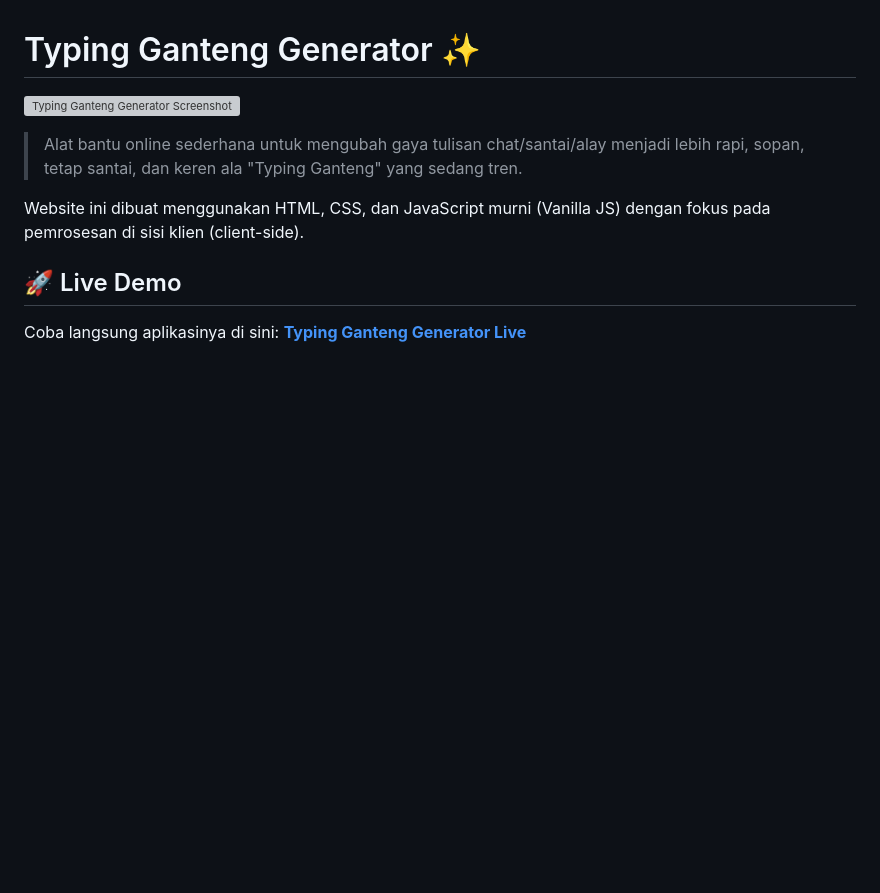
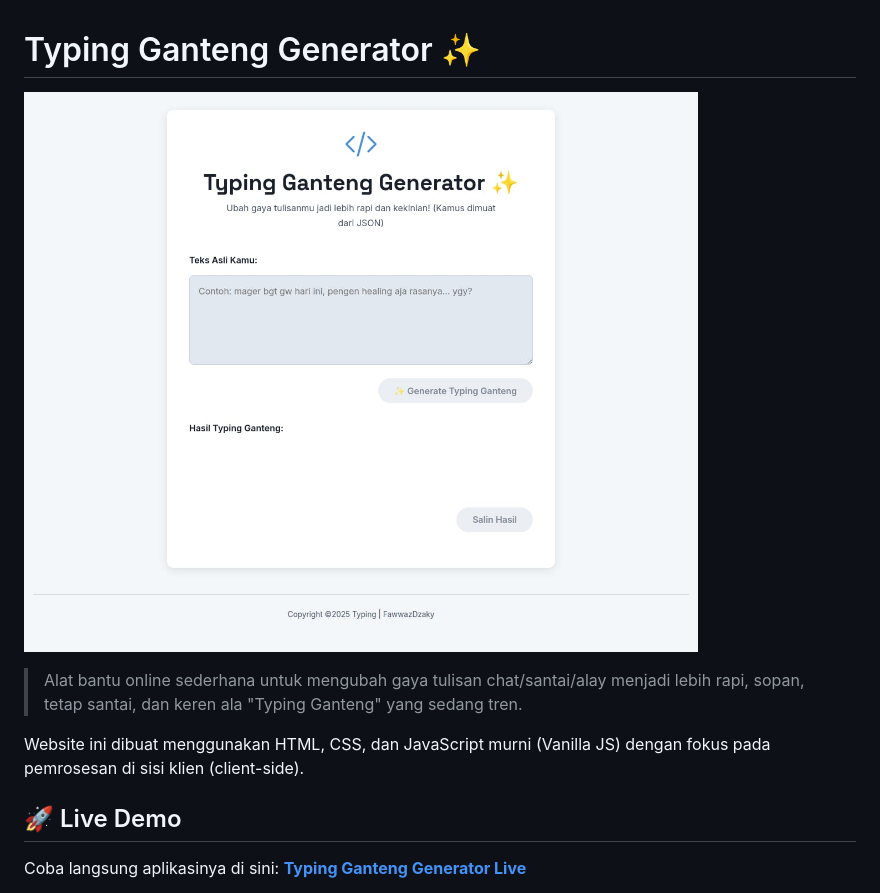
Before and after one commit to Rapihin/Typing, a Markdown page: README.md, the part around the change. GitHub-like rendering; blank space fills up the shorter version; grey boxes are pictures that could not be loaded.

```diff
--- a/README.md
+++ b/README.md
@@ -1,6 +1,6 @@
 # Typing Ganteng Generator ✨
 
-[![Typing Ganteng Generator Screenshot](Screen.png)](https://rapihin.github.io/typing)
+[![Typing Ganteng Generator Screenshot](screen.jpg)](https://rapihin.github.io/typing)
 > Alat bantu online sederhana untuk mengubah gaya tulisan chat/santai/alay menjadi lebih rapi, sopan, tetap santai, dan keren ala "Typing Ganteng" yang sedang tren.
 
 Website ini dibuat menggunakan HTML, CSS, dan JavaScript murni (Vanilla JS) dengan fokus pada pemrosesan di sisi klien (client-side).
```
